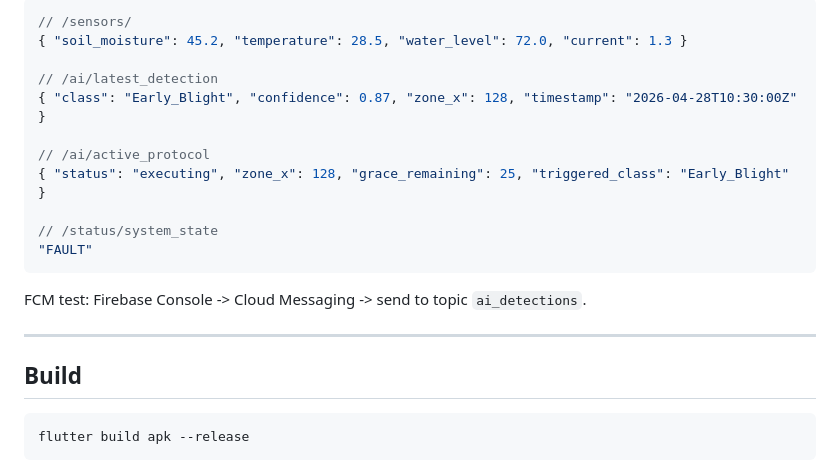
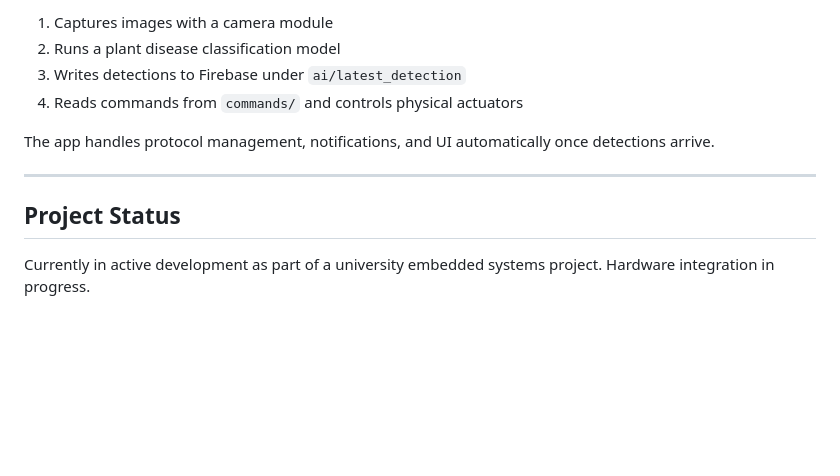
Before and after one commit to IbrahimHanafy2222/irrigation-app, a Markdown page: README.md, the part around one of its changes. GitHub-like rendering; blank space fills up the shorter version.

Commit message:
docs: rewrite README with full feature overview, structure, and setup guide

````diff
--- a/README.md
+++ b/README.md
@@ -158,24 +140,13 @@ Simulate data via Firebase Console:
 
-```json
-// /sensors/
-{ "soil_moisture": 45.2, "temperature": 28.5, "water_level": 72.0, "current": 1.3 }
+1. Captures images with a camera module
+2. Runs a plant disease classification model
+3. Writes detections to Firebase under `ai/latest_detection`
+4. Reads commands from `commands/` and controls physical actuators
 
-// /ai/latest_detection
-{ "class": "Early_Blight", "confidence": 0.87, "zone_x": 128, "timestamp": "2026-04-28T10:30:00Z" }
-
-// /ai/active_protocol
-{ "status": "executing", "zone_x": 128, "grace_remaining": 25, "triggered_class": "Early_Blight" }
-
-// /status/system_state
-"FAULT"
-```
-
-FCM test: Firebase Console -> Cloud Messaging -> send to topic `ai_detections`.
+The app handles protocol management, notifications, and UI automatically once detections arrive.
 
 ---
 
-## Build
+## Project Status
 
-```bash
-flutter build apk --release
-```
+Currently in active development as part of a university embedded systems project. Hardware integration in progress.
````
Also changed, not shown: other parts of README.md (+103 -121 lines).
